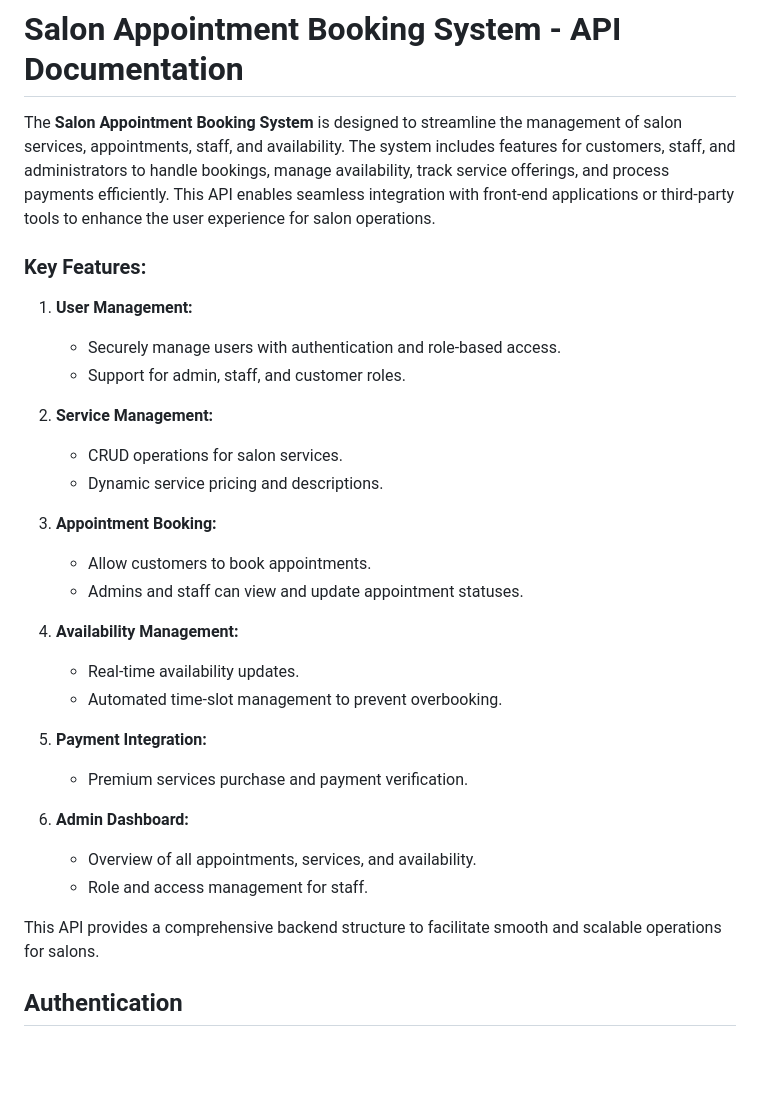
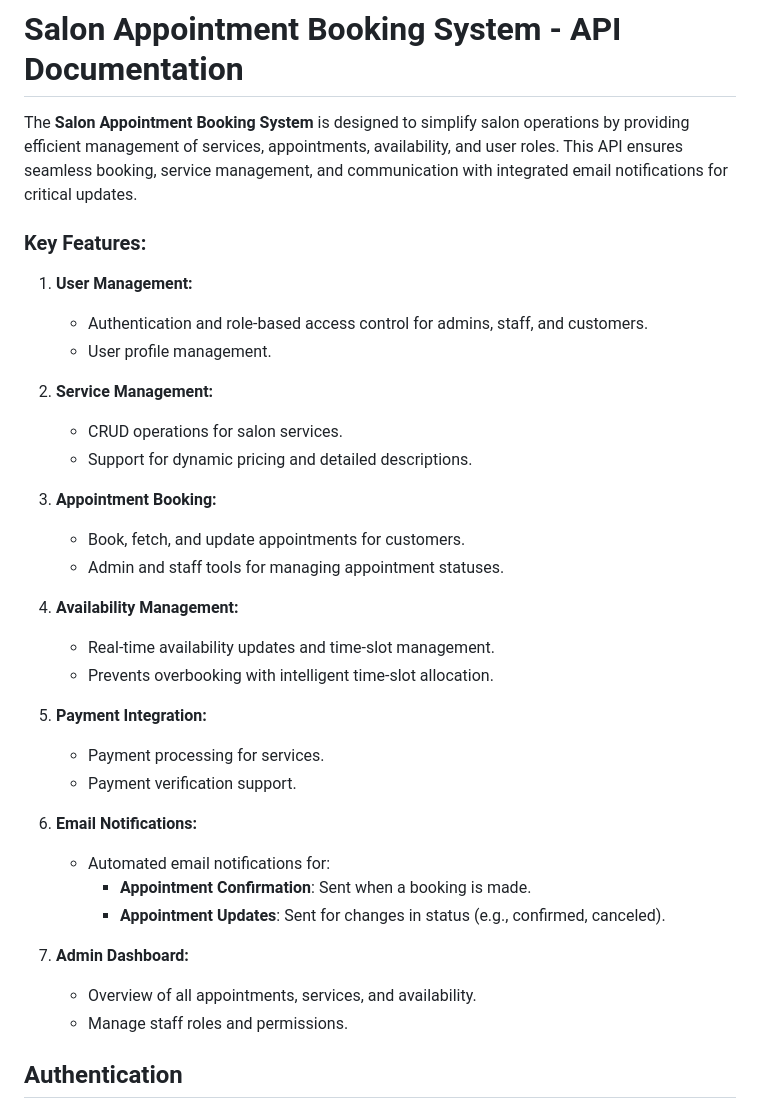
Before and after one commit to vinayarva/Salon-Booking-Appointment-System, a Markdown page: Readme.md, the part around the change. Rendered like a GitHub page; blank space fills up the shorter version.

```diff
--- a/Readme.md
+++ b/Readme.md
@@ -1,32 +1,38 @@
 # Salon Appointment Booking System - API Documentation
 
-The **Salon Appointment Booking System** is designed to streamline the management of salon services, appointments, staff, and availability. The system includes features for customers, staff, and administrators to handle bookings, manage availability, track service offerings, and process payments efficiently. This API enables seamless integration with front-end applications or third-party tools to enhance the user experience for salon operations.
+The **Salon Appointment Booking System** is designed to simplify salon operations by providing efficient management of services, appointments, availability, and user roles. This API ensures seamless booking, service management, and communication with integrated email notifications for critical updates.
 
 ### Key Features:
 1. **User Management:**
-   - Securely manage users with authentication and role-based access.
-   - Support for admin, staff, and customer roles.
+   - Authentication and role-based access control for admins, staff, and customers.
+   - User profile management.
 
 2. **Service Management:**
    - CRUD operations for salon services.
-   - Dynamic service pricing and descriptions.
+   - Support for dynamic pricing and detailed descriptions.
 
 3. **Appointment Booking:**
-   - Allow customers to book appointments.
-   - Admins and staff can view and update appointment statuses.
+   - Book, fetch, and update appointments for customers.
+   - Admin and staff tools for managing appointment statuses.
 
 4. **Availability Management:**
-   - Real-time availability updates.
-   - Automated time-slot management to prevent overbooking.
+   - Real-time availability updates and time-slot management.
+   - Prevents overbooking with intelligent time-slot allocation.
 
 5. **Payment Integration:**
-   - Premium services purchase and payment verification.
+   - Payment processing for  services.
+   - Payment verification support.
 
-6. **Admin Dashboard:**
+6. **Email Notifications:**
+   - Automated email notifications for:
+     - **Appointment Confirmation**: Sent when a booking is made.
+     - **Appointment Updates**: Sent for changes in status (e.g., confirmed, canceled).
+
+7. **Admin Dashboard:**
    - Overview of all appointments, services, and availability.
-   - Role and access management for staff.
+   - Manage staff roles and permissions.
 
-This API provides a comprehensive backend structure to facilitate smooth and scalable operations for salons.
+
 
 ## Authentication
 All routes require authentication (`Authenticate` middleware). Ensure the client includes valid authentication headers.
```
